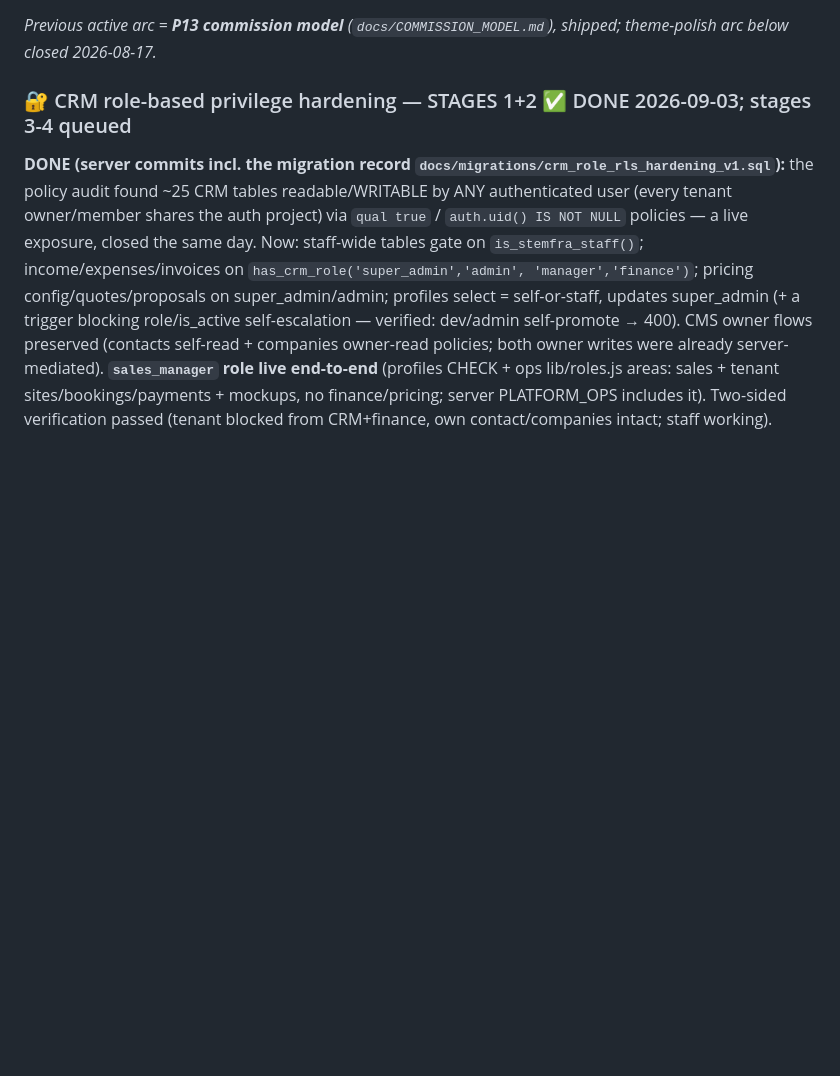
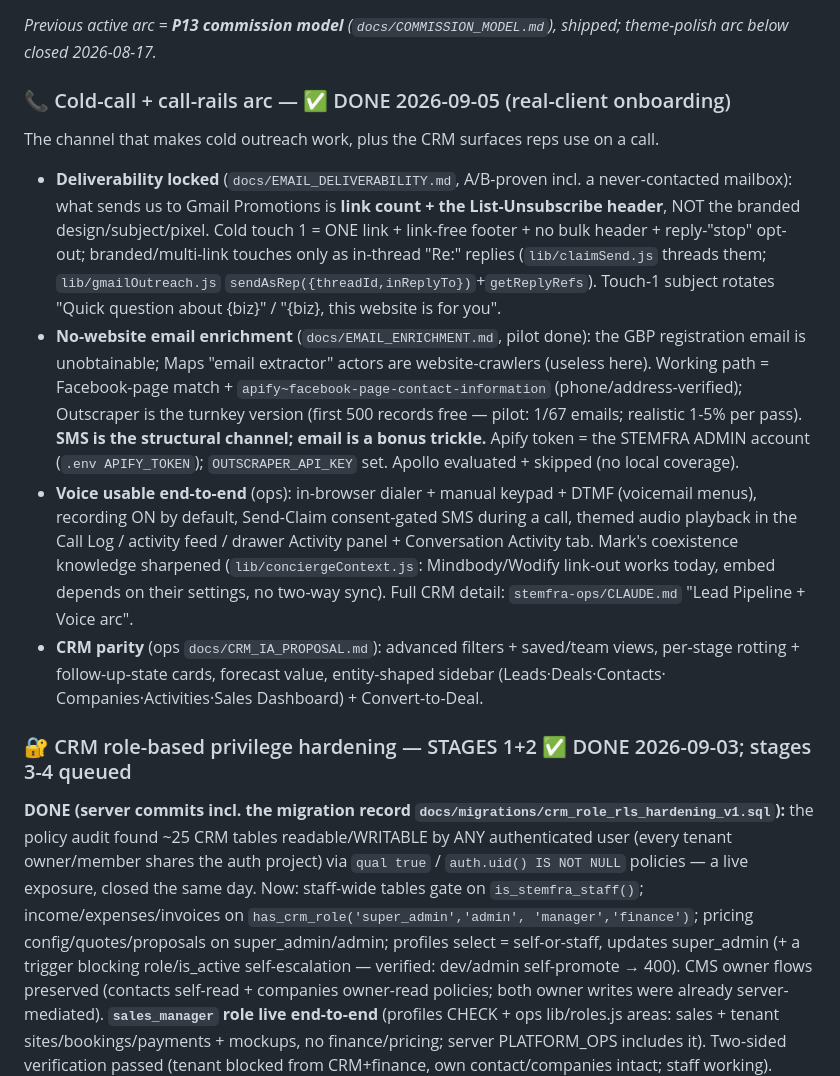
Before and after one commit to peterspace/stemfra-server, a Markdown page: docs/ROADMAP.md, the part around the change. Rendered like a GitHub page; blank space fills up the shorter version.

Commit message:
ROADMAP: cold-call + call-rails arc (2026-09-05, done)
Co-Authored-By: Claude Fable 5 <noreply@anthropic.com>

```diff
--- a/docs/ROADMAP.md
+++ b/docs/ROADMAP.md
@@ -36,6 +36,29 @@ checklist + the marketing-funnel discussion live THERE. Read it after this block
 - Suspended until approval (NOT launch): Airwallex `invoice.paid` webhook + tax-aware ledger.
 
 _Previous active arc = **P13 commission model** (`docs/COMMISSION_MODEL.md`), shipped; theme-polish arc below closed 2026-08-17._
+
+### 📞 Cold-call + call-rails arc — ✅ DONE 2026-09-05 (real-client onboarding)
+The channel that makes cold outreach work, plus the CRM surfaces reps use on a call.
+- **Deliverability locked** (`docs/EMAIL_DELIVERABILITY.md`, A/B-proven incl. a never-contacted
+  mailbox): what sends us to Gmail Promotions is **link count + the List-Unsubscribe header**, NOT
+  the branded design/subject/pixel. Cold touch 1 = ONE link + link-free footer + no bulk header +
+  reply-"stop" opt-out; branded/multi-link touches only as in-thread "Re:" replies (`lib/claimSend.js`
+  threads them; `lib/gmailOutreach.js` `sendAsRep({threadId,inReplyTo})`+`getReplyRefs`). Touch-1
+  subject rotates "Quick question about {biz}" / "{biz}, this website is for you".
+- **No-website email enrichment** (`docs/EMAIL_ENRICHMENT.md`, pilot done): the GBP registration
+  email is unobtainable; Maps "email extractor" actors are website-crawlers (useless here). Working
+  path = Facebook-page match + `apify~facebook-page-contact-information` (phone/address-verified);
+  Outscraper is the turnkey version (first 500 records free — pilot: 1/67 emails; realistic 1-5% per
+  pass). **SMS is the structural channel; email is a bonus trickle.** Apify token = the STEMFRA ADMIN
+  account (`.env APIFY_TOKEN`); `OUTSCRAPER_API_KEY` set. Apollo evaluated + skipped (no local coverage).
+- **Voice usable end-to-end** (ops): in-browser dialer + manual keypad + DTMF (voicemail menus),
+  recording ON by default, Send-Claim consent-gated SMS during a call, themed audio playback in the
+  Call Log / activity feed / drawer Activity panel + Conversation Activity tab. Mark's coexistence
+  knowledge sharpened (`lib/conciergeContext.js`: Mindbody/Wodify link-out works today, embed depends
+  on their settings, no two-way sync). Full CRM detail: `stemfra-ops/CLAUDE.md` "Lead Pipeline + Voice arc".
+- **CRM parity** (ops `docs/CRM_IA_PROPOSAL.md`): advanced filters + saved/team views, per-stage
+  rotting + follow-up-state cards, forecast value, entity-shaped sidebar (Leads·Deals·Contacts·
+  Companies·Activities·Sales Dashboard) + Convert-to-Deal.
 
 ### 🔐 CRM role-based privilege hardening — STAGES 1+2 ✅ DONE 2026-09-03; stages 3-4 queued
 **DONE (server commits incl. the migration record `docs/migrations/crm_role_rls_hardening_v1.sql`):**
```
